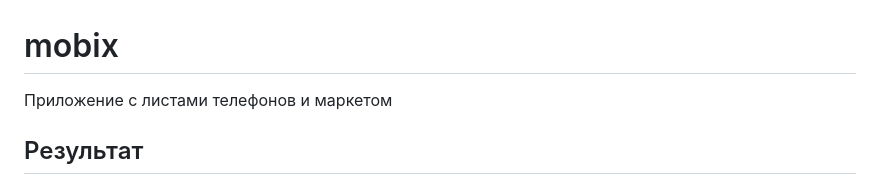
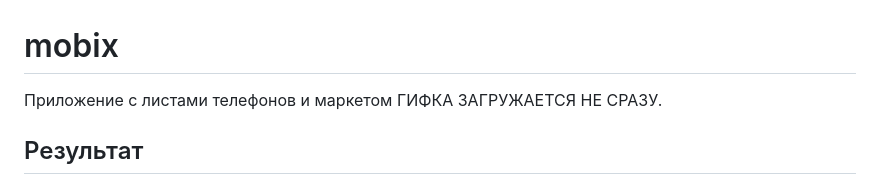
Before and after one commit to Eg0r0k/Mobix, a Markdown page: README.md, the part around the change. Rendered like a GitHub page.

```diff
--- a/README.md
+++ b/README.md
@@ -1,7 +1,7 @@
 # mobix
 
 Приложение с листами телефонов и маркетом
-
+ГИФКА ЗАГРУЖАЕТСЯ НЕ СРАЗУ.
 ## Результат
 ![alt text](<Desktop 2024.03.05 - 21 (online-video-cutter.com).gif>)
 ![alt text](image.png)
```
